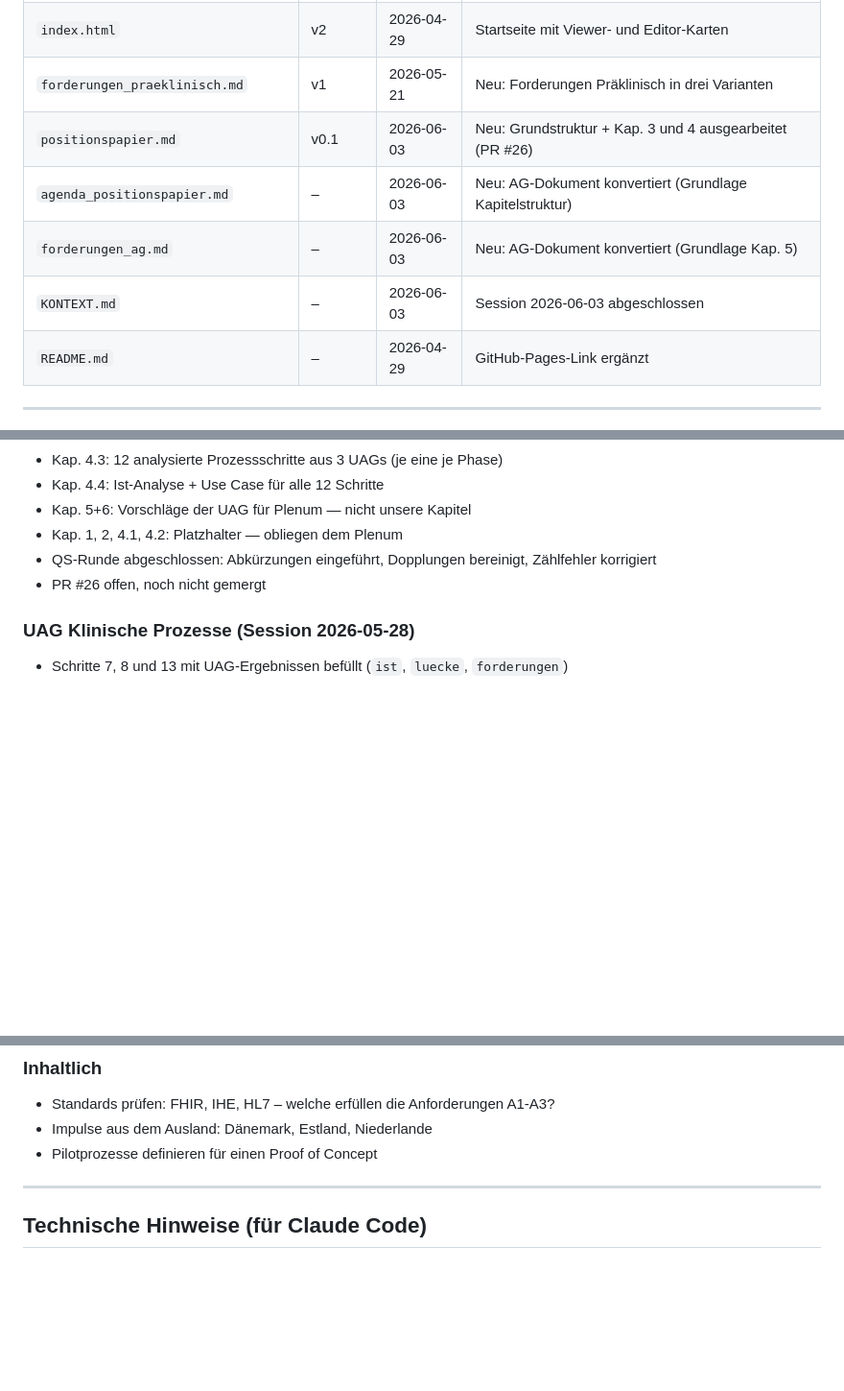
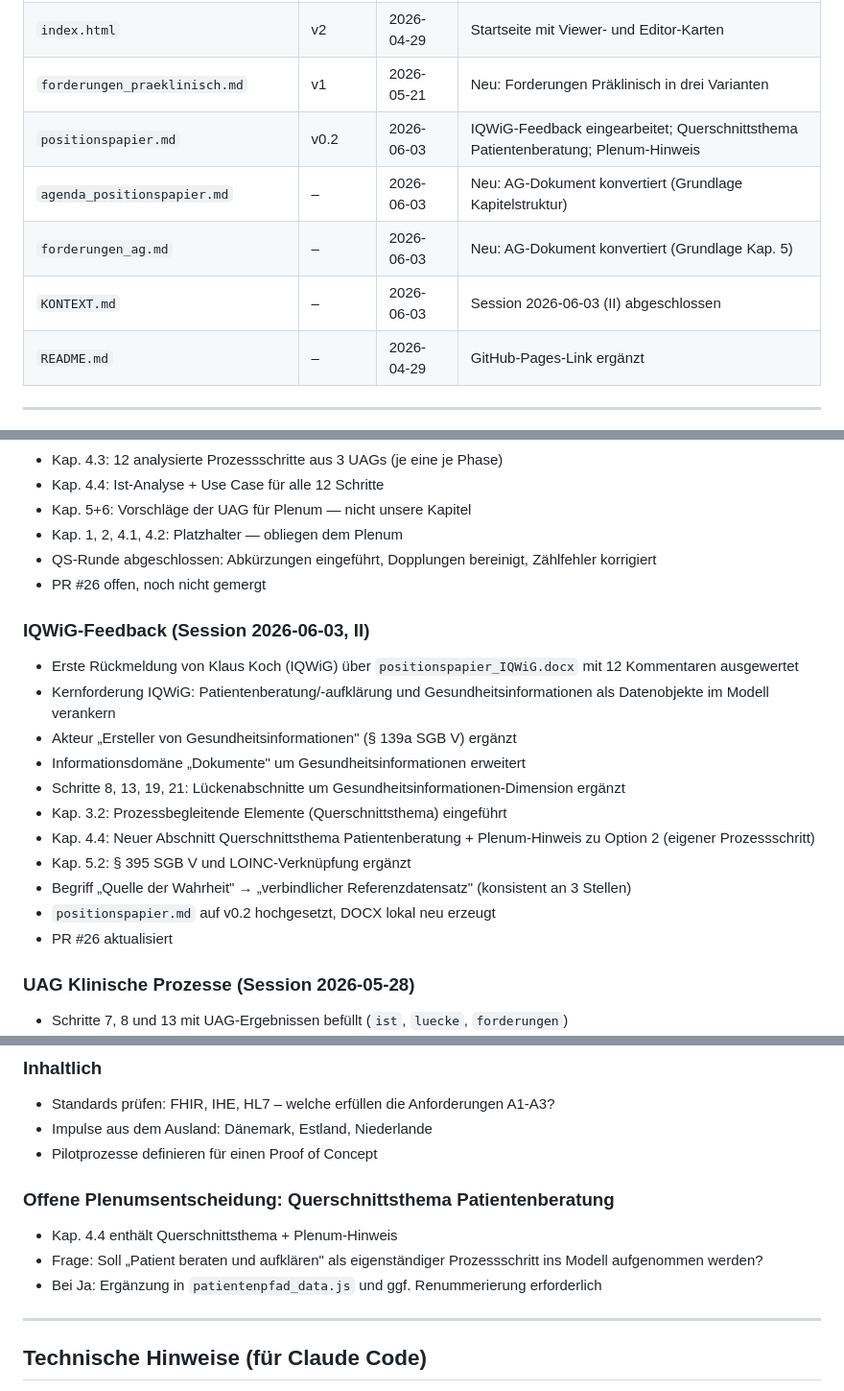
Before and after one commit to oeme-github/INA-ePA-und-Patientenportale, a Markdown page: KONTEXT.md, 3 parts joined by grey strips. Shown at 96% size. GitHub-like rendering; blank space fills up the shorter version.

Commit message:
Kontext: Session 2026-06-03 (II) abgeschlossen
IQWiG-Feedback dokumentiert, offene Plenumsentscheidung eingetragen.

Co-Authored-By: Claude Sonnet 4.6 <noreply@anthropic.com>

```diff
--- a/KONTEXT.md
+++ b/KONTEXT.md
@@ -17,10 +17,10 @@ Dieses Dokument ist das lebende Gedächtnis des Projekts. Es wird zu Beginn jede
 | `CLAUDE.md` | – | 2026-04-25 | Session-Ende-Checkliste erweitert, Widget-Abschnitt aktualisiert |
 | `index.html` | v2 | 2026-04-29 | Startseite mit Viewer- und Editor-Karten |
 | `forderungen_praeklinisch.md` | v1 | 2026-05-21 | Neu: Forderungen Präklinisch in drei Varianten |
-| `positionspapier.md` | v0.1 | 2026-06-03 | Neu: Grundstruktur + Kap. 3 und 4 ausgearbeitet (PR #26) |
+| `positionspapier.md` | v0.2 | 2026-06-03 | IQWiG-Feedback eingearbeitet; Querschnittsthema Patientenberatung; Plenum-Hinweis |
 | `agenda_positionspapier.md` | – | 2026-06-03 | Neu: AG-Dokument konvertiert (Grundlage Kapitelstruktur) |
 | `forderungen_ag.md` | – | 2026-06-03 | Neu: AG-Dokument konvertiert (Grundlage Kap. 5) |
-| `KONTEXT.md` | – | 2026-06-03 | Session 2026-06-03 abgeschlossen |
+| `KONTEXT.md` | – | 2026-06-03 | Session 2026-06-03 (II) abgeschlossen |
 | `README.md` | – | 2026-04-29 | GitHub-Pages-Link ergänzt |
 
 ---
@@ -248,6 +249,19 @@ Die Datenstruktur selbst ändert sich beim Übergang **nicht**. Der Wechsel auf
 - QS-Runde abgeschlossen: Abkürzungen eingeführt, Dopplungen bereinigt, Zählfehler korrigiert
 - PR #26 offen, noch nicht gemergt
 
+### IQWiG-Feedback (Session 2026-06-03, II)
+- Erste Rückmeldung von Klaus Koch (IQWiG) über `positionspapier_IQWiG.docx` mit 12 Kommentaren ausgewertet
+- Kernforderung IQWiG: Patientenberatung/-aufklärung und Gesundheitsinformationen als Datenobjekte im Modell verankern
+- Akteur „Ersteller von Gesundheitsinformationen" (§ 139a SGB V) ergänzt
+- Informationsdomäne „Dokumente" um Gesundheitsinformationen erweitert
+- Schritte 8, 13, 19, 21: Lückenabschnitte um Gesundheitsinformationen-Dimension ergänzt
+- Kap. 3.2: Prozessbegleitende Elemente (Querschnittsthema) eingeführt
+- Kap. 4.4: Neuer Abschnitt Querschnittsthema Patientenberatung + Plenum-Hinweis zu Option 2 (eigener Prozessschritt)
+- Kap. 5.2: § 395 SGB V und LOINC-Verknüpfung ergänzt
+- Begriff „Quelle der Wahrheit" → „verbindlicher Referenzdatensatz" (konsistent an 3 Stellen)
+- `positionspapier.md` auf v0.2 hochgesetzt, DOCX lokal neu erzeugt
+- PR #26 aktualisiert
+
 ### UAG Klinische Prozesse (Session 2026-05-28)
 - Schritte 7, 8 und 13 mit UAG-Ergebnissen befüllt (`ist`, `luecke`, `forderungen`)
 - UAG-Fazit: Methode funktioniert; nicht alle Schritte konnten bearbeitet werden
@@ -263,6 +277,11 @@ Die Datenstruktur selbst ändert sich beim Übergang **nicht**. Der Wechsel auf
 - Impulse aus dem Ausland: Dänemark, Estland, Niederlande
 - Pilotprozesse definieren für einen Proof of Concept
 
+### Offene Plenumsentscheidung: Querschnittsthema Patientenberatung
+- Kap. 4.4 enthält Querschnittsthema + Plenum-Hinweis
+- Frage: Soll „Patient beraten und aufklären" als eigenständiger Prozessschritt ins Modell aufgenommen werden?
+- Bei Ja: Ergänzung in `patientenpfad_data.js` und ggf. Renummerierung erforderlich
+
 ---
 
 ## Technische Hinweise (für Claude Code)
```
Also changed, not shown: other parts of KONTEXT.md (+1 -0 lines).
